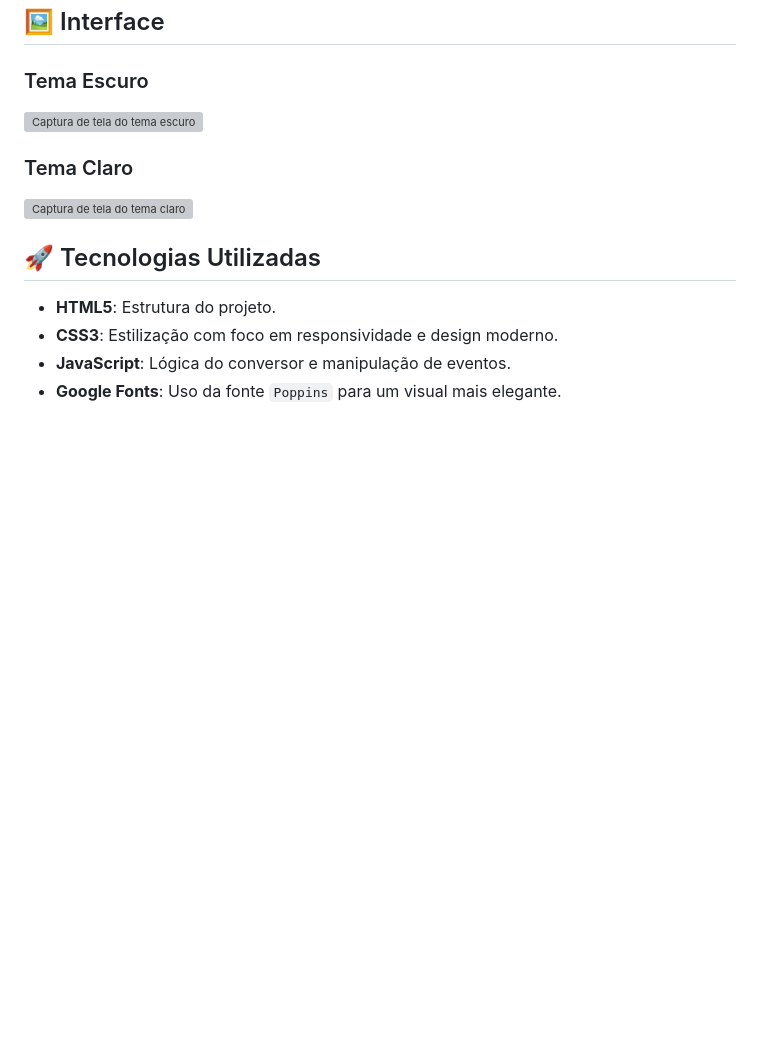
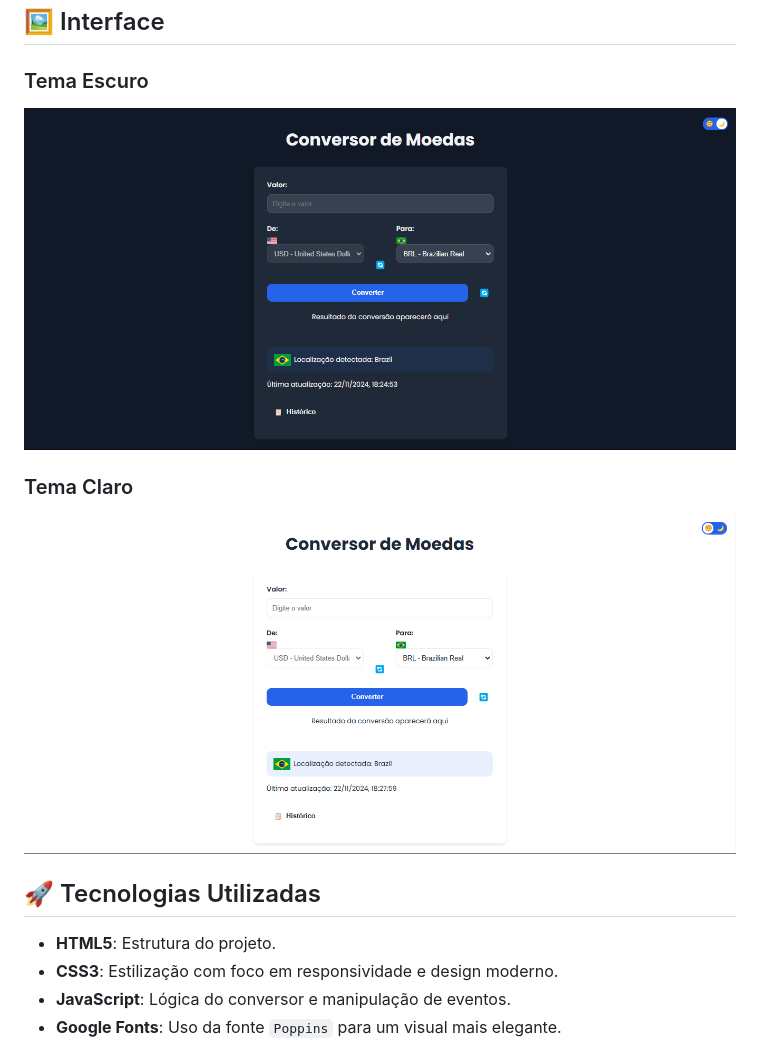
Before and after one commit to LuisT-ls/conversor-de-moedas, a Markdown page: README.md, the part around the change. Rendered like a GitHub page; pictures changed too: img/dark-theme-screenshot.png.png (added), img/light-theme-screenshot.png.png (added); blank space fills up the shorter version; grey boxes are pictures that could not be loaded.

Commit message:
Fix image paths in README for dark and light theme screenshots

```diff
--- a/README.md
+++ b/README.md
@@ -12,10 +12,10 @@ Um aplicativo simples e intuitivo para converter valores entre diferentes moedas
 ## 🖼️ Interface
 
 ### Tema Escuro
-![Captura de tela do tema escuro](dark-theme-screenshot.png)
+![Captura de tela do tema escuro](/img/dark-theme-screenshot.png.png)
 
 ### Tema Claro
-![Captura de tela do tema claro](light-theme-screenshot.png)
+![Captura de tela do tema claro](/img/light-theme-screenshot.png.png)
 
 ## 🚀 Tecnologias Utilizadas
 
```
